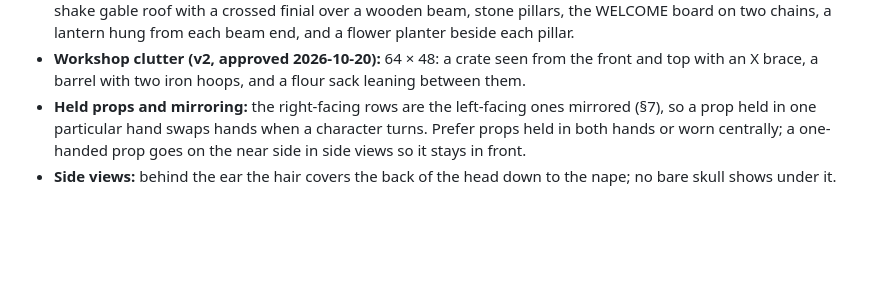
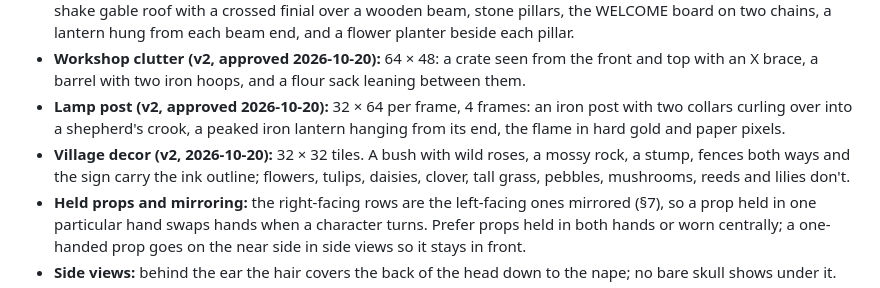
Before and after one commit to vytzab/baltibytes-portfolio, a Markdown page: art/ART_BIBLE.md, the part around the change. GitHub-like rendering; blank space fills up the shorter version.

Commit message:
Recorded the approved 2x lamp and village decor in the art bible
Added the chosen 2x lamp post (iron crook, hanging peaked lantern, four flame frames) and the 2x village decor tiles to §11.

```diff
--- a/art/ART_BIBLE.md
+++ b/art/ART_BIBLE.md
@@ -168,6 +168,8 @@ Unchanged: the view and light (§2), the palette (§5), the 1 px ink outline and
 - **Trees (v2, approved 2026-10-20):** a Scots pine (64 × 112): a tall bare trunk, bark-brown below and orange towards the top, two branch stubs and a flat clumpy crown; and a birch (64 × 96): a white trunk with irregular dark marks, two branches and a crown of light-green clumps. Crowns are overlapping clumps lit on the top-left, with needles or leaves placed by hand.
 - **Welcome arch (v2, approved 2026-10-20):** 128 × 96, posts where they stand now (12 px wide, 76 px apart). A shake gable roof with a crossed finial over a wooden beam, stone pillars, the WELCOME board on two chains, a lantern hung from each beam end, and a flower planter beside each pillar.
 - **Workshop clutter (v2, approved 2026-10-20):** 64 × 48: a crate seen from the front and top with an X brace, a barrel with two iron hoops, and a flour sack leaning between them.
+- **Lamp post (v2, approved 2026-10-20):** 32 × 64 per frame, 4 frames: an iron post with two collars curling over into a shepherd's crook, a peaked iron lantern hanging from its end, the flame in hard gold and paper pixels.
+- **Village decor (v2, 2026-10-20):** 32 × 32 tiles. A bush with wild roses, a mossy rock, a stump, fences both ways and the sign carry the ink outline; flowers, tulips, daisies, clover, tall grass, pebbles, mushrooms, reeds and lilies don't.
 - **Held props and mirroring:** the right-facing rows are the left-facing ones mirrored (§7), so a prop held in one particular hand swaps hands when a character turns. Prefer props held in both hands or worn centrally; a one-handed prop goes on the near side in side views so it stays in front.
 - **Side views:** behind the ear the hair covers the back of the head down to the nape; no bare skull shows under it.
 - **Exception to §5:** the player's hair uses `brick` as its lit colour (auburn), although brick is reserved for attention; Vytautas chose it. Keep brick out of other characters' large areas.
```
